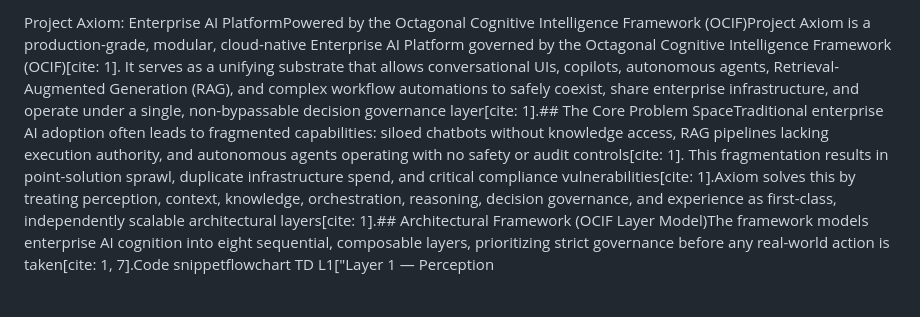
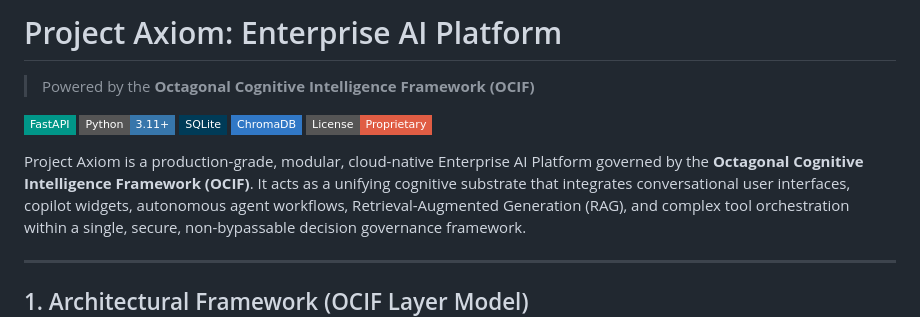
Before and after one commit to Sudalai-dev/Axiom-LLM, a Markdown page: README.md, the part around one of its changes. GitHub-like rendering; badges without logos; blank space fills up the shorter version.

```diff
--- a/README.md
+++ b/README.md
@@ -1 +1,15 @@
-Project Axiom: Enterprise AI PlatformPowered by the Octagonal Cognitive Intelligence Framework (OCIF)Project Axiom is a production-grade, modular, cloud-native Enterprise AI Platform governed by the Octagonal Cognitive Intelligence Framework (OCIF)[cite: 1]. It serves as a unifying substrate that allows conversational UIs, copilots, autonomous agents, Retrieval-Augmented Generation (RAG), and complex workflow automations to safely coexist, share enterprise infrastructure, and operate under a single, non-bypassable decision governance layer[cite: 1].## The Core Problem SpaceTraditional enterprise AI adoption often leads to fragmented capabilities: siloed chatbots without knowledge access, RAG pipelines lacking execution authority, and autonomous agents operating with no safety or audit controls[cite: 1]. This fragmentation results in point-solution sprawl, duplicate infrastructure spend, and critical compliance vulnerabilities[cite: 1].Axiom solves this by treating perception, context, knowledge, orchestration, reasoning, decision governance, and experience as first-class, independently scalable architectural layers[cite: 1].## Architectural Framework (OCIF Layer Model)The framework models enterprise AI cognition into eight sequential, composable layers, prioritizing strict governance before any real-world action is taken[cite: 1, 7].Code snippetflowchart TD
+# Project Axiom: Enterprise AI Platform
+> Powered by the **Octagonal Cognitive Intelligence Framework (OCIF)**
+
+[![FastAPI](https://img.shields.io/badge/FastAPI-009688?style=flat-square&logo=fastapi&logoColor=white)](https://fastapi.tiangolo.com/)
+[![Python 3.11+](https://img.shields.io/badge/Python-3.11+-3776AB?style=flat-square&logo=python&logoColor=white)](https://www.python.org/)
+[![SQLite](https://img.shields.io/badge/SQLite-003B57?style=flat-square&logo=sqlite&logoColor=white)](https://sqlite.org/)
+[![ChromaDB](https://img.shields.io/badge/ChromaDB-3178C6?style=flat-square)](https://www.trychroma.com/)
+[![License](https://img.shields.io/badge/License-Proprietary-red?style=flat-square)](#)
+
+Project Axiom is a production-grade, modular, cloud-native Enterprise AI Platform governed by the **Octagonal Cognitive Intelligence Framework (OCIF)**. It acts as a unifying cognitive substrate that integrates conversational user interfaces, copilot widgets, autonomous agent workflows, Retrieval-Augmented Generation (RAG), and complex tool orchestration within a single, secure, non-bypassable decision governance framework.
+
+---
+
+## 1. Architectural Framework (OCIF Layer Model)
+
```
Also changed, not shown: other parts of README.md (+171 -24 lines).
